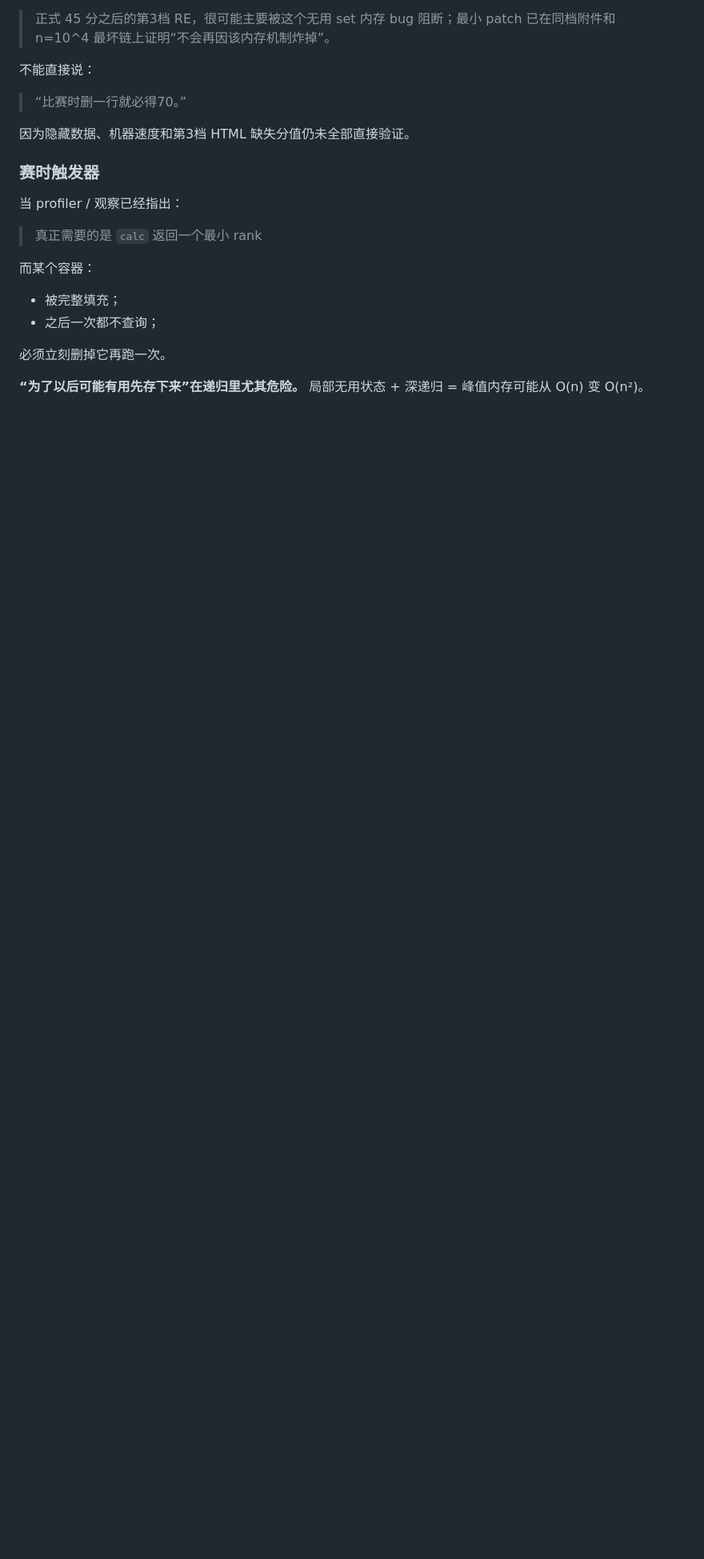
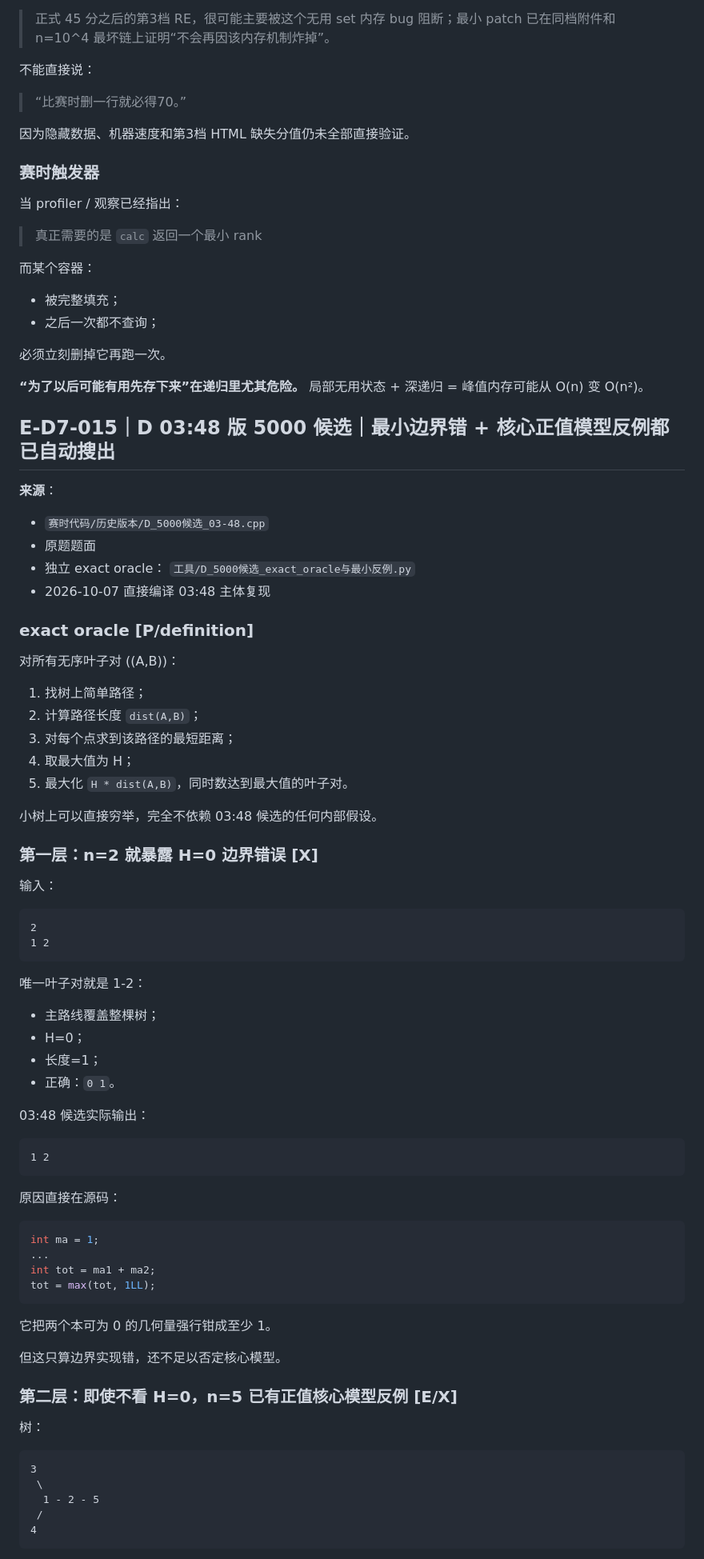
Before and after one commit to sutong-claude/Day1, a Markdown page: 2026-10-06_CSP-S模拟赛day7/逐段考古纪要.md, the part around one of its changes. Shown at 80% size. Drawn GitHub-style; blank space fills up the shorter version.

````diff
--- a/2026-10-06_CSP-S模拟赛day7/逐段考古纪要.md
+++ b/2026-10-06_CSP-S模拟赛day7/逐段考古纪要.md
@@ -499,3 +499,71 @@ st.insert(root);
 
 **“为了以后可能有用先存下来”在递归里尤其危险。**
 局部无用状态 + 深递归 = 峰值内存可能从 O(n) 变 O(n²)。
+
+
+## E-D7-015｜D 03:48 版 5000 候选｜最小边界错 + 核心正值模型反例都已自动搜出
+
+**来源**：
+- `赛时代码/历史版本/D_5000候选_03-48.cpp`
+- 原题题面
+- 独立 exact oracle：
+  `工具/D_5000候选_exact_oracle与最小反例.py`
+- 2026-10-07 直接编译 03:48 主体复现
+
+### exact oracle [P/definition]
+
+对所有无序叶子对 ((A,B))：
+1. 找树上简单路径；
+2. 计算路径长度 `dist(A,B)`；
+3. 对每个点求到该路径的最短距离；
+4. 取最大值为 H；
+5. 最大化 `H * dist(A,B)`，同时数达到最大值的叶子对。
+
+小树上可以直接穷举，完全不依赖 03:48 候选的任何内部假设。
+
+### 第一层：n=2 就暴露 H=0 边界错误 [X]
+
+输入：
+
+```text
+2
+1 2
+```
+
+唯一叶子对就是 1-2：
+- 主路线覆盖整棵树；
+- H=0；
+- 长度=1；
+- 正确：`0 1`。
+
+03:48 候选实际输出：
+
+```text
+1 2
+```
+
+原因直接在源码：
+
+```cpp
+int ma = 1;
+...
+int tot = ma1 + ma2;
+tot = max(tot, 1LL);
+```
+
+它把两个本可为 0 的几何量强行钳成至少 1。
+
+但这只算边界实现错，还不足以否定核心模型。
+
+### 第二层：即使不看 H=0，n=5 已有**正值核心模型反例** [E/X]
+
+树：
+
+```text
+3
+ \
+  1 - 2 - 5
+ /
+4
+```
+
````
Also changed, not shown: other parts of 2026-10-06_CSP-S模拟赛day7/逐段考古纪要.md (+129 -0 lines).
